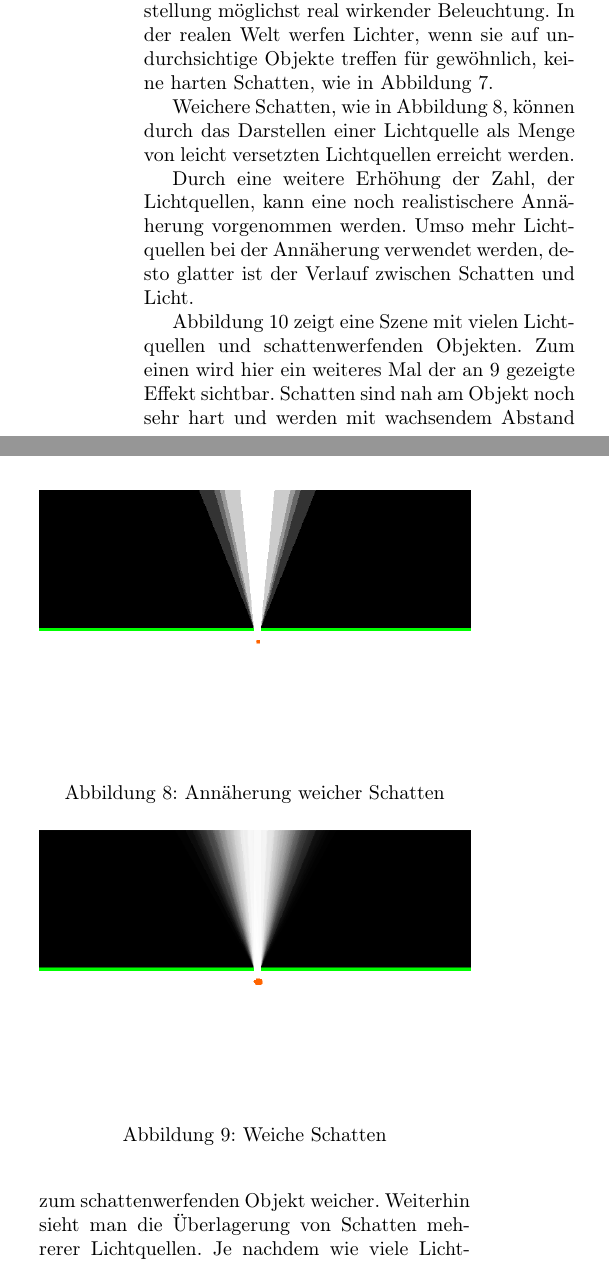
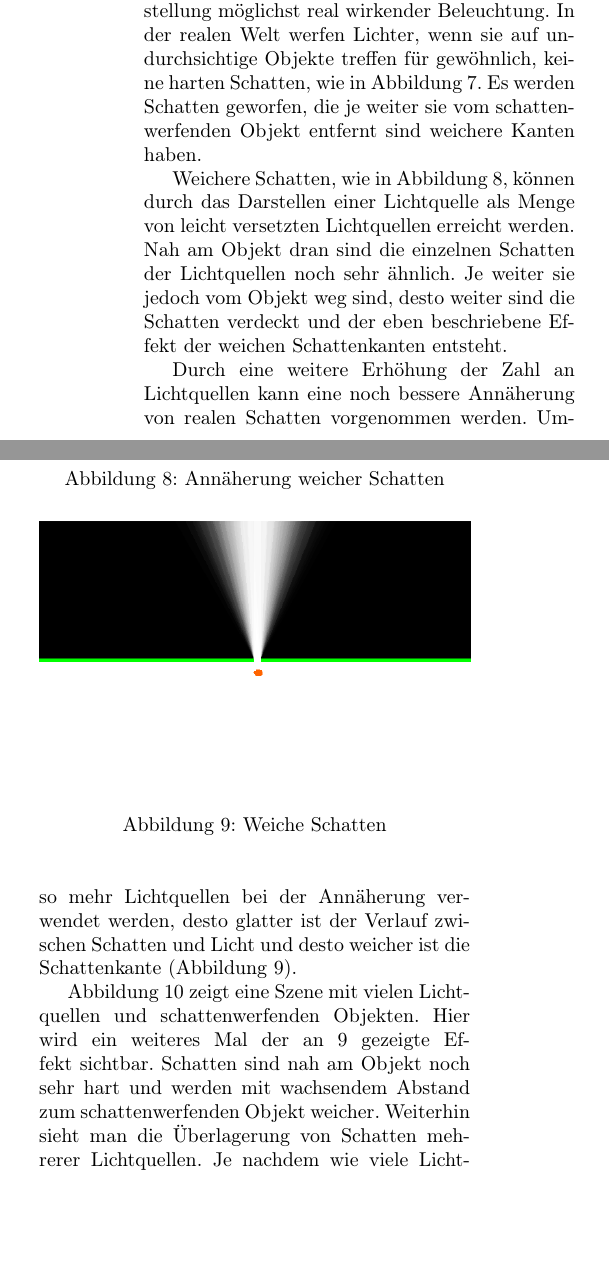
Before and after one commit to Banana4Life/RayTracer, a LaTeX document (paper/raytracer.tex, which reads paper/content/results.tex): two parts of the columns of page 5 of 7, joined at a grey line, cut so that both start at the same text, the shorter picture padded with empty space. Compiled offline with pdfLaTeX.

Commit message:
Revision of results

```diff
--- a/paper/content/results.tex
+++ b/paper/content/results.tex
@@ -9,7 +9,7 @@
 
 Das Ziel der Berechnung von Schatten ist die Darstellung möglichst real wirkender Beleuchtung. In
 der realen Welt werfen Lichter, wenn sie auf undurchsichtige Objekte treffen für gewöhnlich, keine
-harten Schatten, wie in Abbildung \ref{fig:ergeb4}.
+harten Schatten, wie in Abbildung \ref{fig:ergeb4}. Es werden Schatten geworfen, die je weiter sie vom schattenwerfenden Objekt entfernt sind weichere Kanten haben.
 
 \begin{figure}[t]
 	\centering
@@ -19,7 +19,7 @@ harten Schatten, wie in Abbildung \ref{fig:ergeb4}.
 \end{figure}
 
 Weichere Schatten, wie in Abbildung \ref{fig:ergeb3}, können durch das Darstellen einer Lichtquelle
-als Menge von leicht versetzten Lichtquellen erreicht werden.
+als Menge von leicht versetzten Lichtquellen erreicht werden. Nah am Objekt dran sind die einzelnen Schatten der Lichtquellen noch sehr ähnlich. Je weiter sie jedoch vom Objekt weg sind, desto weiter sind die Schatten verdeckt und der eben beschriebene Effekt der weichen Schattenkanten entsteht.
 
 \begin{figure}[t]
 	\centering
@@ -28,9 +28,7 @@ als Menge von leicht versetzten Lichtquellen erreicht werden.
 	\label{fig:ergeb2}
 \end{figure}
 
-Durch eine weitere Erhöhung der Zahl, der Lichtquellen, kann eine noch realistischere Annäherung
-vorgenommen werden. Umso mehr Lichtquellen bei der Annäherung verwendet werden, desto glatter ist
-der Verlauf zwischen Schatten und Licht.
+Durch eine weitere Erhöhung der Zahl an Lichtquellen kann eine noch bessere Annäherung von realen Schatten vorgenommen werden. Umso mehr Lichtquellen bei der Annäherung verwendet werden, desto glatter ist der Verlauf zwischen Schatten und Licht und desto weicher ist die Schattenkante (Abbildung \ref{fig:ergeb2}).
 
 \begin{figure}[t]
 	\centering
@@ -40,7 +38,7 @@ der Verlauf zwischen Schatten und Licht.
 \end{figure}
 
 Abbildung \ref{fig:ergeb1} zeigt eine Szene mit vielen Lichtquellen und schattenwerfenden Objekten.
-Zum einen wird hier ein weiteres Mal der an \ref{fig:ergeb2} gezeigte Effekt sichtbar. Schatten
+Hier wird ein weiteres Mal der an \ref{fig:ergeb2} gezeigte Effekt sichtbar. Schatten
 sind nah am Objekt noch sehr hart und werden mit wachsendem Abstand zum schattenwerfenden Objekt
 weicher. Weiterhin sieht man die Überlagerung von Schatten mehrerer Lichtquellen. Je nachdem wie
 viele Lichtquellen auf ein Pixel scheinen wird dieses mehr oder weniger hell eingefärbt. Durch die
```
